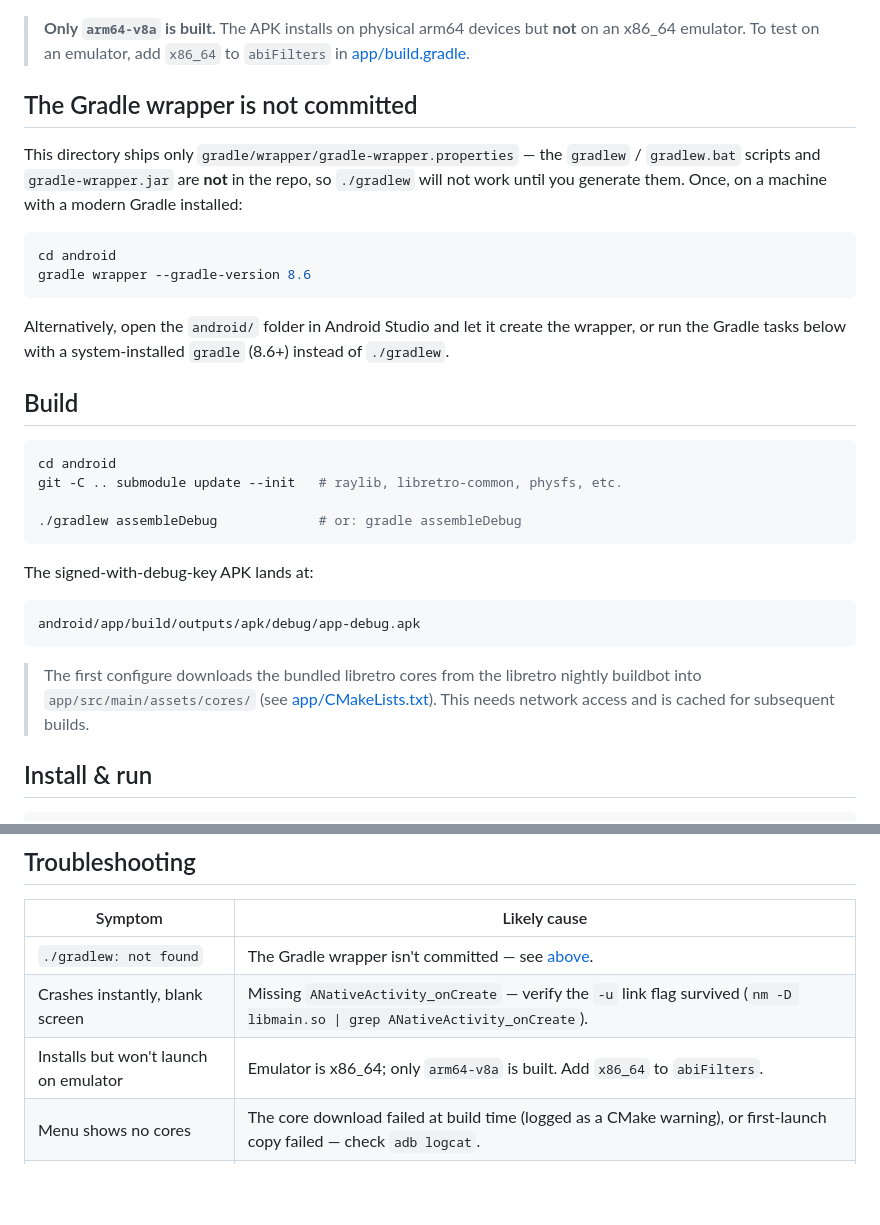
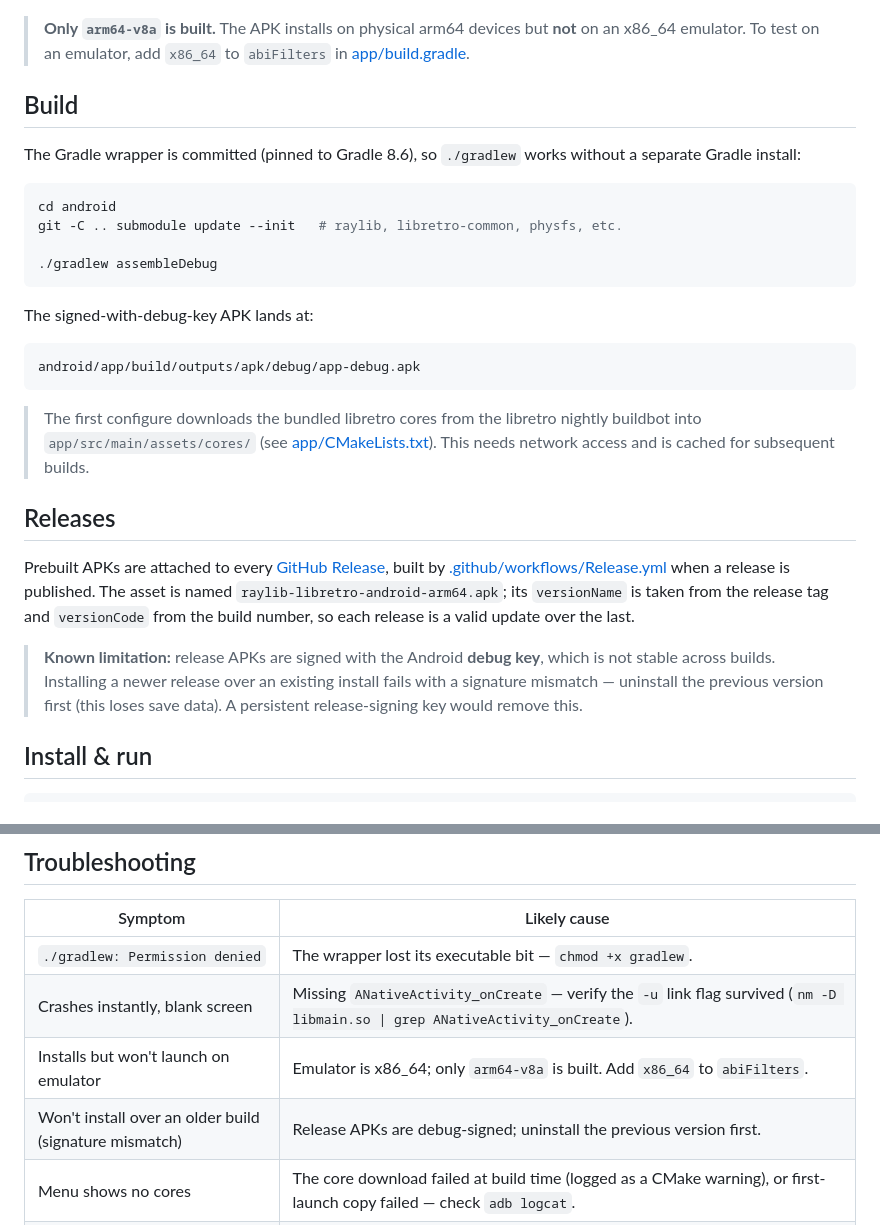
Before and after one commit to RobLoach/raylib-libretro, a Markdown page: android/README.md, 2 parts joined by grey strips. Drawn GitHub-style; blank space fills up the shorter version.

Commit message:
doc ifxes

````diff
--- a/android/README.md
+++ b/android/README.md
@@ -31,29 +31,16 @@ an `android.app.NativeActivity` — there is no Java/Kotlin application code
 > **not** on an x86_64 emulator. To test on an emulator, add `x86_64` to
 > `abiFilters` in [app/build.gradle](app/build.gradle).
 
-## The Gradle wrapper is not committed
+## Build
 
-This directory ships only `gradle/wrapper/gradle-wrapper.properties` — the
-`gradlew` / `gradlew.bat` scripts and `gradle-wrapper.jar` are **not** in the
-repo, so `./gradlew` will not work until you generate them. Once, on a machine
-with a modern Gradle installed:
-
-```sh
-cd android
-gradle wrapper --gradle-version 8.6
-```
-
-Alternatively, open the `android/` folder in Android Studio and let it create
-the wrapper, or run the Gradle tasks below with a system-installed `gradle`
-(8.6+) instead of `./gradlew`.
-
-## Build
+The Gradle wrapper is committed (pinned to Gradle 8.6), so `./gradlew` works
+without a separate Gradle install:
 
 ```sh
 cd android
 git -C .. submodule update --init   # raylib, libretro-common, physfs, etc.
 
-./gradlew assembleDebug             # or: gradle assembleDebug
+./gradlew assembleDebug
 ```
 
 The signed-with-debug-key APK lands at:
@@ -66,6 +53,20 @@ android/app/build/outputs/apk/debug/app-debug.apk
 > nightly buildbot into `app/src/main/assets/cores/` (see
 > [app/CMakeLists.txt](app/CMakeLists.txt)). This needs network access and is
 > cached for subsequent builds.
+
+## Releases
+
+Prebuilt APKs are attached to every
+[GitHub Release](https://github.com/RobLoach/raylib-libretro/releases), built by
+[.github/workflows/Release.yml](../.github/workflows/Release.yml) when a release
+is published. The asset is named `raylib-libretro-android-arm64.apk`; its
+`versionName` is taken from the release tag and `versionCode` from the build
+number, so each release is a valid update over the last.
+
+> **Known limitation:** release APKs are signed with the Android **debug key**,
+> which is not stable across builds. Installing a newer release over an existing
+> install fails with a signature mismatch — uninstall the previous version first
+> (this loses save data). A persistent release-signing key would remove this.
 
 ## Install & run
 
@@ -135,9 +136,10 @@ from [../bin/icon-512.png](../bin/icon-512.png).
 
 | Symptom | Likely cause |
 |---------|--------------|
-| `./gradlew: not found` | The Gradle wrapper isn't committed — see [above](#the-gradle-wrapper-is-not-committed). |
+| `./gradlew: Permission denied` | The wrapper lost its executable bit — `chmod +x gradlew`. |
 | Crashes instantly, blank screen | Missing `ANativeActivity_onCreate` — verify the `-u` link flag survived (`nm -D libmain.so \| grep ANativeActivity_onCreate`). |
 | Installs but won't launch on emulator | Emulator is x86_64; only `arm64-v8a` is built. Add `x86_64` to `abiFilters`. |
+| Won't install over an older build (signature mismatch) | Release APKs are debug-signed; uninstall the previous version first. |
 | Menu shows no cores | The core download failed at build time (logged as a CMake warning), or first-launch copy failed — check `adb logcat`. |
 | Can't find ROMs in the browser | All-Files Access not granted, or ROMs are outside the app's storage. |
 
````
